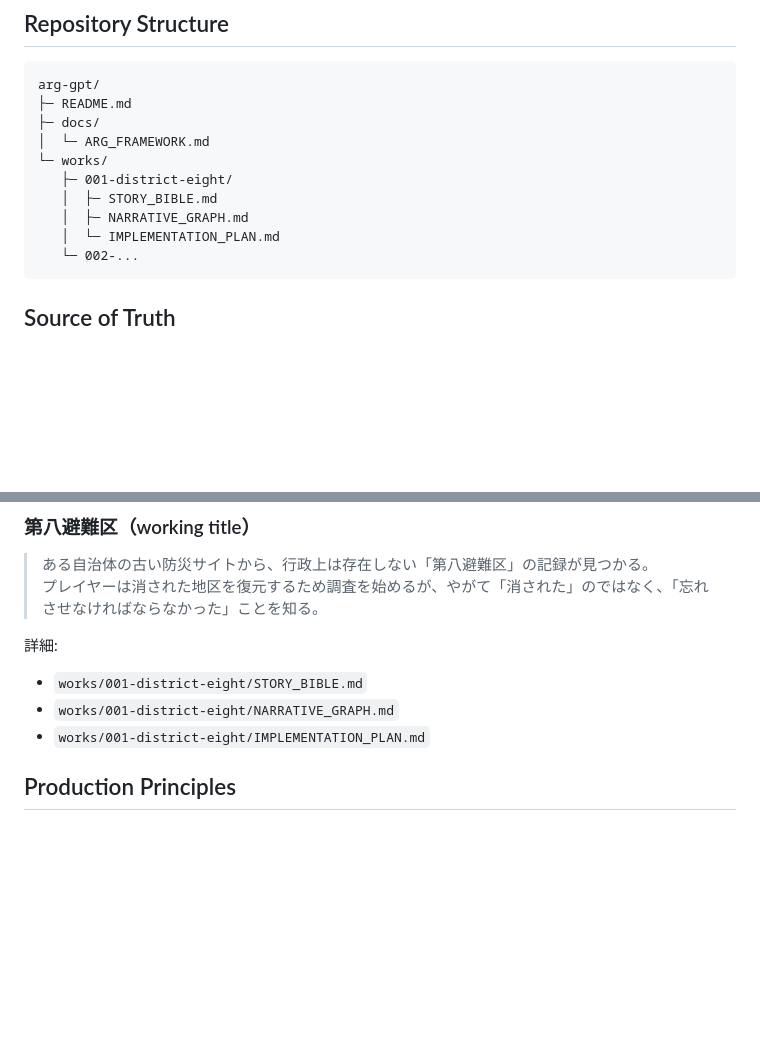
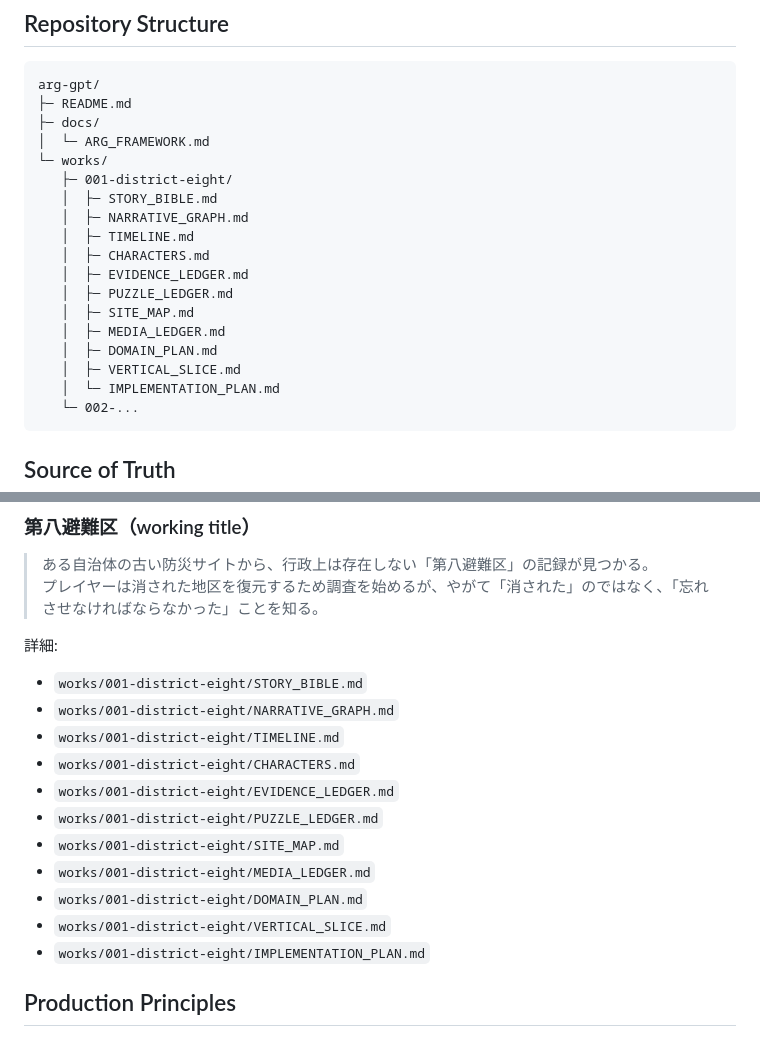
Before and after one commit to Hibiki49aaiii/arg-gpt, a Markdown page: README.md, 2 parts joined by grey strips. GitHub-like rendering; blank space fills up the shorter version.

Commit message:
docs: expose complete District Eight design specification

````diff
--- a/README.md
+++ b/README.md
@@ -27,6 +27,14 @@ arg-gpt/
    ├─ 001-district-eight/
    │  ├─ STORY_BIBLE.md
    │  ├─ NARRATIVE_GRAPH.md
+   │  ├─ TIMELINE.md
+   │  ├─ CHARACTERS.md
+   │  ├─ EVIDENCE_LEDGER.md
+   │  ├─ PUZZLE_LEDGER.md
+   │  ├─ SITE_MAP.md
+   │  ├─ MEDIA_LEDGER.md
+   │  ├─ DOMAIN_PLAN.md
+   │  ├─ VERTICAL_SLICE.md
    │  └─ IMPLEMENTATION_PLAN.md
    └─ 002-...
 ```
@@ -62,6 +70,14 @@ arg-gpt/
 詳細:
 - `works/001-district-eight/STORY_BIBLE.md`
 - `works/001-district-eight/NARRATIVE_GRAPH.md`
+- `works/001-district-eight/TIMELINE.md`
+- `works/001-district-eight/CHARACTERS.md`
+- `works/001-district-eight/EVIDENCE_LEDGER.md`
+- `works/001-district-eight/PUZZLE_LEDGER.md`
+- `works/001-district-eight/SITE_MAP.md`
+- `works/001-district-eight/MEDIA_LEDGER.md`
+- `works/001-district-eight/DOMAIN_PLAN.md`
+- `works/001-district-eight/VERTICAL_SLICE.md`
 - `works/001-district-eight/IMPLEMENTATION_PLAN.md`
 
 ## Production Principles
````
